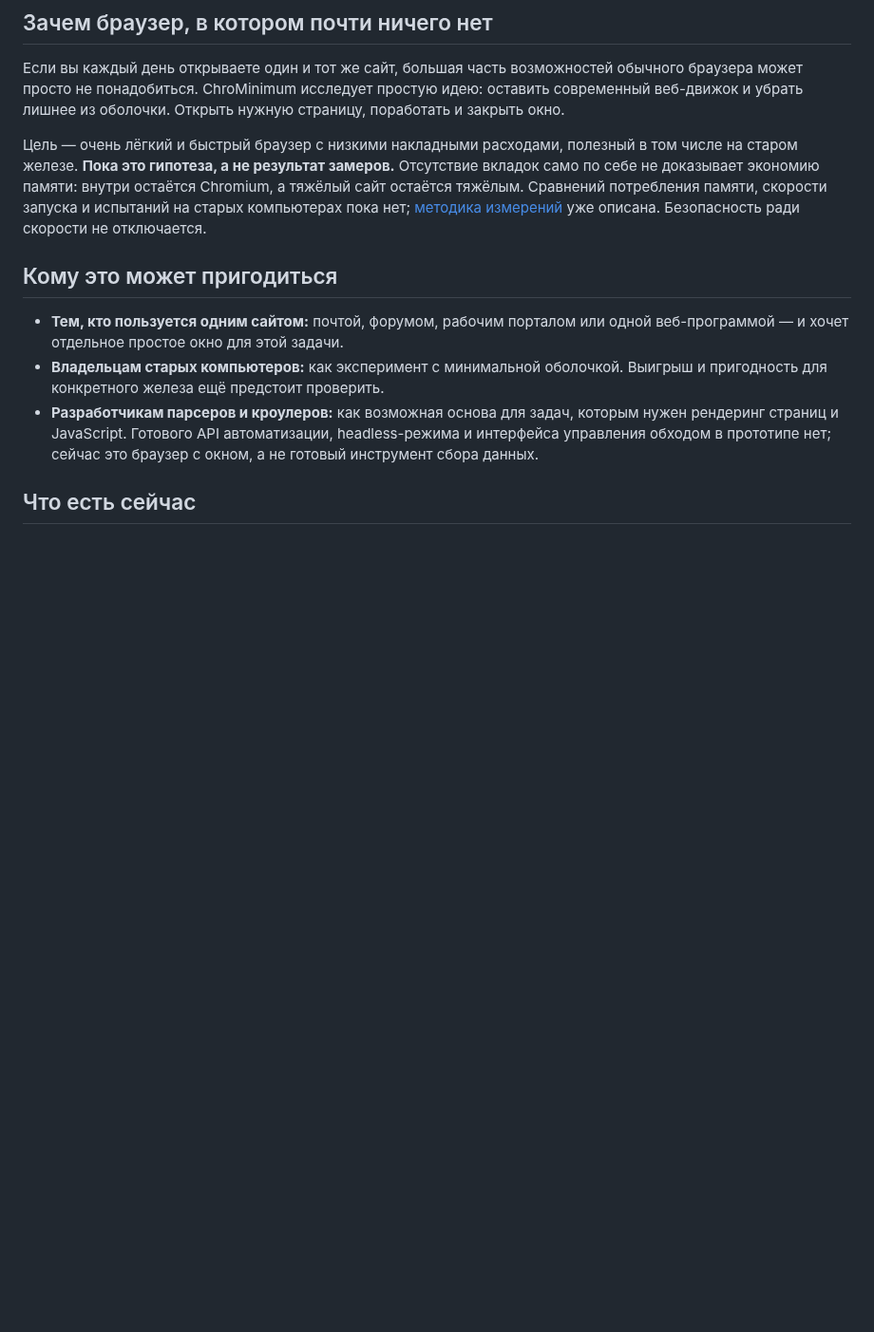
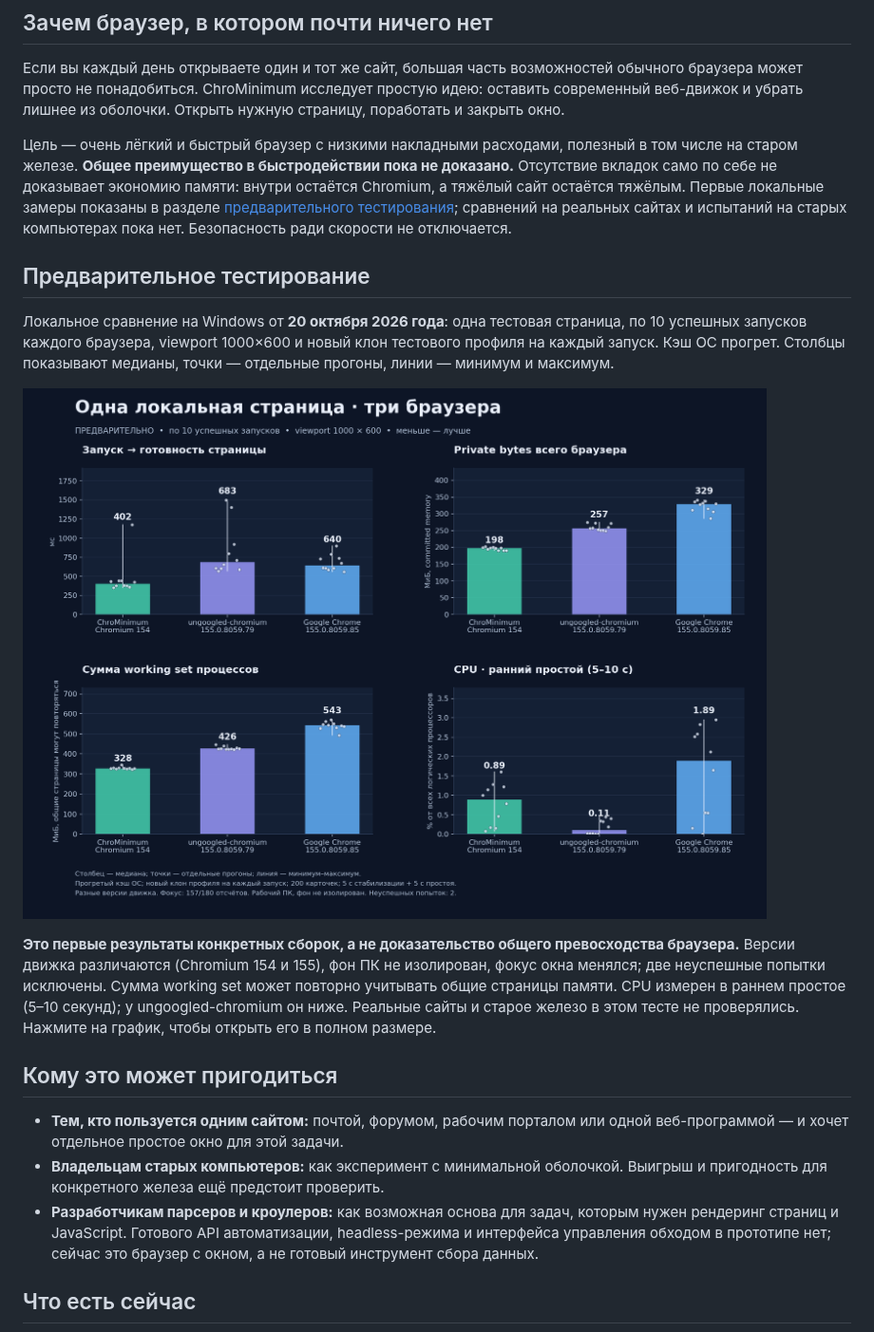
Before and after one commit to SargeMadovsky/ChroMinimum, a Markdown page: README.md, the part around the change. Shown at 95% size. GitHub-like rendering; pictures changed too: assets/readme/browser-comparison-2026-10-20.png (added); blank space fills up the shorter version.

Commit message:
docs: publish preliminary browser comparison chart

```diff
--- a/README.md
+++ b/README.md
@@ -12,7 +12,15 @@ ChroMinimum — минималистичный браузер на **Rust + Chro
 
 Если вы каждый день открываете один и тот же сайт, большая часть возможностей обычного браузера может просто не понадобиться. ChroMinimum исследует простую идею: оставить современный веб-движок и убрать лишнее из оболочки. Открыть нужную страницу, поработать и закрыть окно.
 
-Цель — очень лёгкий и быстрый браузер с низкими накладными расходами, полезный в том числе на старом железе. **Пока это гипотеза, а не результат замеров.** Отсутствие вкладок само по себе не доказывает экономию памяти: внутри остаётся Chromium, а тяжёлый сайт остаётся тяжёлым. Сравнений потребления памяти, скорости запуска и испытаний на старых компьютерах пока нет; [методика измерений](docs/BENCHMARKS.md) уже описана. Безопасность ради скорости не отключается.
+Цель — очень лёгкий и быстрый браузер с низкими накладными расходами, полезный в том числе на старом железе. **Общее преимущество в быстродействии пока не доказано.** Отсутствие вкладок само по себе не доказывает экономию памяти: внутри остаётся Chromium, а тяжёлый сайт остаётся тяжёлым. Первые локальные замеры показаны в разделе [предварительного тестирования](#предварительное-тестирование); сравнений на реальных сайтах и испытаний на старых компьютерах пока нет. Безопасность ради скорости не отключается.
+
+## Предварительное тестирование
+
+Локальное сравнение на Windows от **20 октября 2026 года**: одна тестовая страница, по 10 успешных запусков каждого браузера, viewport 1000×600 и новый клон тестового профиля на каждый запуск. Кэш ОС прогрет. Столбцы показывают медианы, точки — отдельные прогоны, линии — минимум и максимум.
+
+[![Предварительное сравнение ChroMinimum, ungoogled-chromium и Google Chrome: время запуска, private bytes, working set и CPU](assets/readme/browser-comparison-2026-10-20.png)](assets/readme/browser-comparison-2026-10-20.png)
+
+**Это первые результаты конкретных сборок, а не доказательство общего превосходства браузера.** Версии движка различаются (Chromium 154 и 155), фон ПК не изолирован, фокус окна менялся; две неуспешные попытки исключены. Сумма working set может повторно учитывать общие страницы памяти. CPU измерен в раннем простое (5–10 секунд); у ungoogled-chromium он ниже. Реальные сайты и старое железо в этом тесте не проверялись. Нажмите на график, чтобы открыть его в полном размере.
 
 ## Кому это может пригодиться
 
```
Also changed, not shown: docs/TASKS.md (+2 -0 lines).
